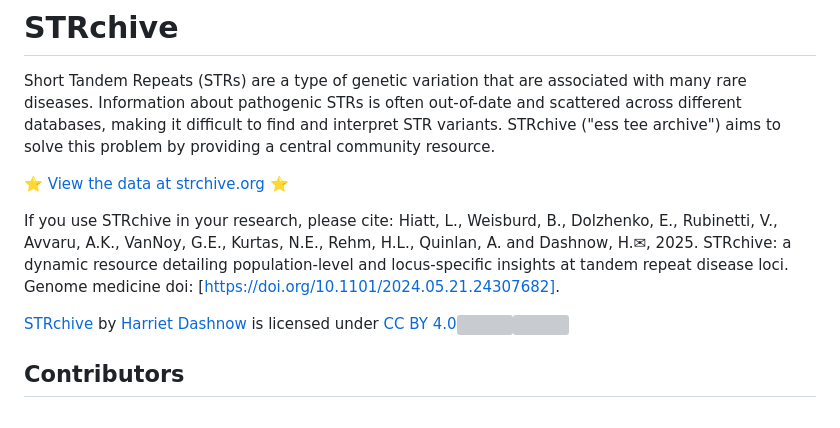
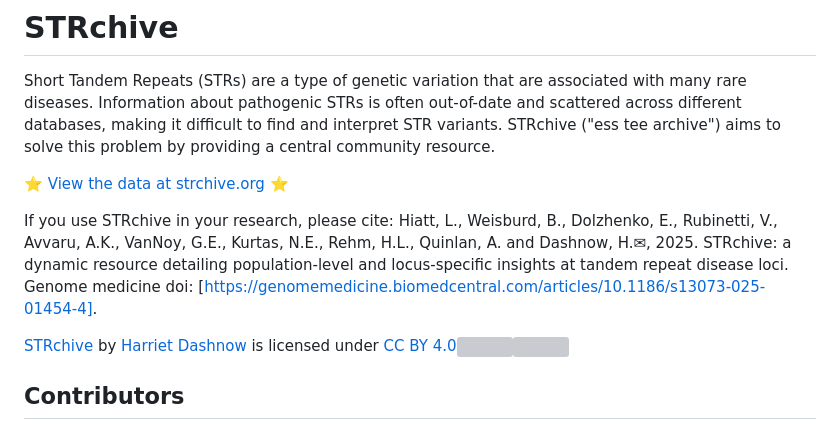
Before and after one commit to dashnowlab/STRchive, a Markdown page: README.md, the part around the change. GitHub-like rendering; grey boxes are pictures that could not be loaded.

Commit message:
Update citation link in README.md

```diff
--- a/README.md
+++ b/README.md
@@ -5,7 +5,7 @@ Short Tandem Repeats (STRs) are a type of genetic variation that are associated
 [⭐️ View the data at strchive.org ⭐️](http://strchive.org/)
 
 If you use STRchive in your research, please cite:
-Hiatt, L., Weisburd, B., Dolzhenko, E., Rubinetti, V., Avvaru, A.K., VanNoy, G.E., Kurtas, N.E., Rehm, H.L., Quinlan, A. and Dashnow, H.✉, 2025. STRchive: a dynamic resource detailing population-level and locus-specific insights at tandem repeat disease loci. Genome medicine doi: [https://doi.org/10.1101/2024.05.21.24307682].
+Hiatt, L., Weisburd, B., Dolzhenko, E., Rubinetti, V., Avvaru, A.K., VanNoy, G.E., Kurtas, N.E., Rehm, H.L., Quinlan, A. and Dashnow, H.✉, 2025. STRchive: a dynamic resource detailing population-level and locus-specific insights at tandem repeat disease loci. Genome medicine doi: [https://genomemedicine.biomedcentral.com/articles/10.1186/s13073-025-01454-4].
 
 <p xmlns:cc="http://creativecommons.org/ns#" xmlns:dct="http://purl.org/dc/terms/"><a property="dct:title" rel="cc:attributionURL" href="http://strchive.org/">STRchive</a> by <a rel="cc:attributionURL dct:creator" property="cc:attributionName" href="https://github.com/hdashnow">Harriet Dashnow</a> is licensed under <a href="http://creativecommons.org/licenses/by/4.0/?ref=chooser-v1" target="_blank" rel="license noopener noreferrer" style="display:inline-block;">CC BY 4.0<img style="height:22px!important;margin-left:3px;vertical-align:text-bottom;" src="https://mirrors.creativecommons.org/presskit/icons/cc.svg?ref=chooser-v1"><img style="height:22px!important;margin-left:3px;vertical-align:text-bottom;" src="https://mirrors.creativecommons.org/presskit/icons/by.svg?ref=chooser-v1"></a></p>
 
```
